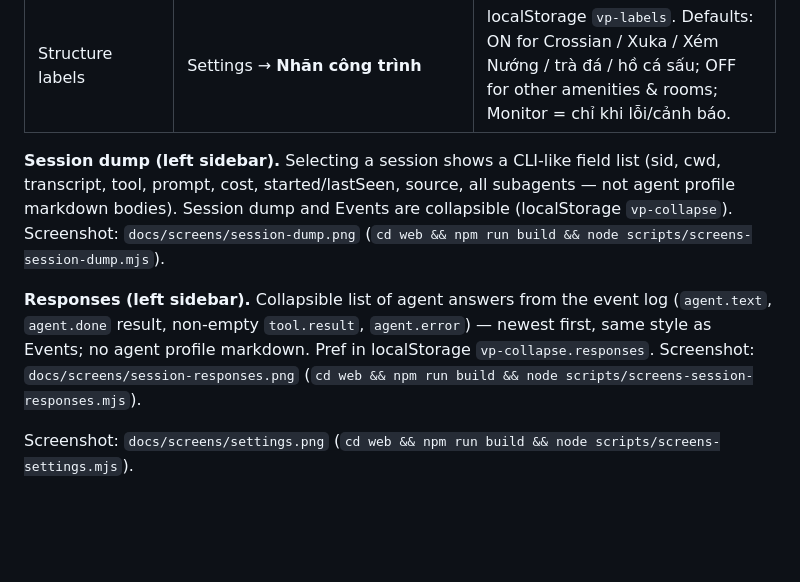
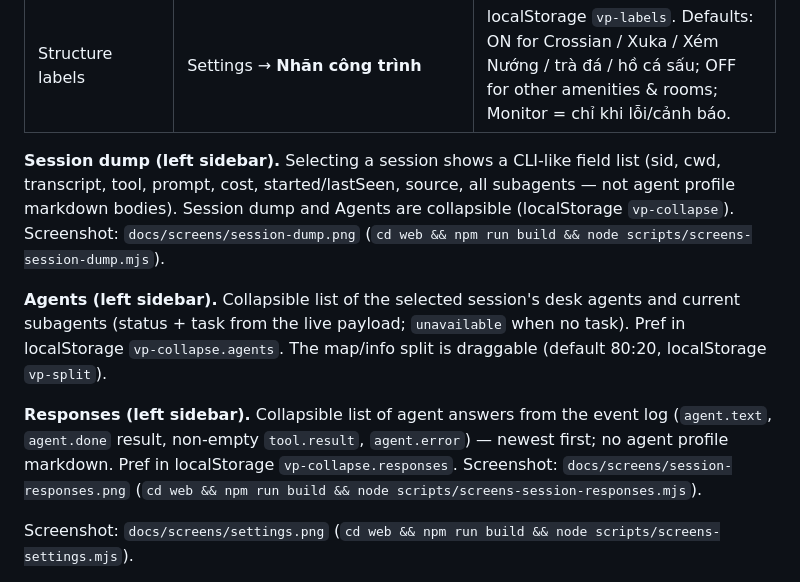
Before and after one commit to manhst/claude-office, a Markdown page: README.md, the part around the change. GitHub-like rendering; blank space fills up the shorter version.

```diff
--- a/README.md
+++ b/README.md
@@ -68,9 +68,11 @@ Gear icon in the header opens **Cài đặt**. Useful knobs already in the produ
 | Run speed / Tốc độ chạy | Settings → localStorage `vp-run-speed` | Slider (default 2.5 m/s, min 0.1, max ≈5.07 = old sprint). Idle amenity trips & town NPC runs use half that; walk unchanged at 1.6 m/s. Active agent returning to desk always uses max. |
 | Structure labels | Settings → **Nhãn công trình** | localStorage `vp-labels`. Defaults: ON for Crossian / Xuka / Xém Nướng / trà đá / hồ cá sấu; OFF for other amenities & rooms; Monitor = chỉ khi lỗi/cảnh báo. |
 
-**Session dump (left sidebar).** Selecting a session shows a CLI-like field list (sid, cwd, transcript, tool, prompt, cost, started/lastSeen, source, all subagents — not agent profile markdown bodies). Session dump and Events are collapsible (localStorage `vp-collapse`). Screenshot: `docs/screens/session-dump.png` (`cd web && npm run build && node scripts/screens-session-dump.mjs`).
+**Session dump (left sidebar).** Selecting a session shows a CLI-like field list (sid, cwd, transcript, tool, prompt, cost, started/lastSeen, source, all subagents — not agent profile markdown bodies). Session dump and Agents are collapsible (localStorage `vp-collapse`). Screenshot: `docs/screens/session-dump.png` (`cd web && npm run build && node scripts/screens-session-dump.mjs`).
 
-**Responses (left sidebar).** Collapsible list of agent answers from the event log (`agent.text`, `agent.done` result, non-empty `tool.result`, `agent.error`) — newest first, same style as Events; no agent profile markdown. Pref in localStorage `vp-collapse.responses`. Screenshot: `docs/screens/session-responses.png` (`cd web && npm run build && node scripts/screens-session-responses.mjs`).
+**Agents (left sidebar).** Collapsible list of the selected session's desk agents and current subagents (status + task from the live payload; `unavailable` when no task). Pref in localStorage `vp-collapse.agents`. The map/info split is draggable (default 80:20, localStorage `vp-split`).
+
+**Responses (left sidebar).** Collapsible list of agent answers from the event log (`agent.text`, `agent.done` result, non-empty `tool.result`, `agent.error`) — newest first; no agent profile markdown. Pref in localStorage `vp-collapse.responses`. Screenshot: `docs/screens/session-responses.png` (`cd web && npm run build && node scripts/screens-session-responses.mjs`).
 
 
 
```
Also changed, not shown: docs/screens/session-agents.png (added), docs/screens/session-dump.png, docs/screens/session-split.png (added), 14 other files.
